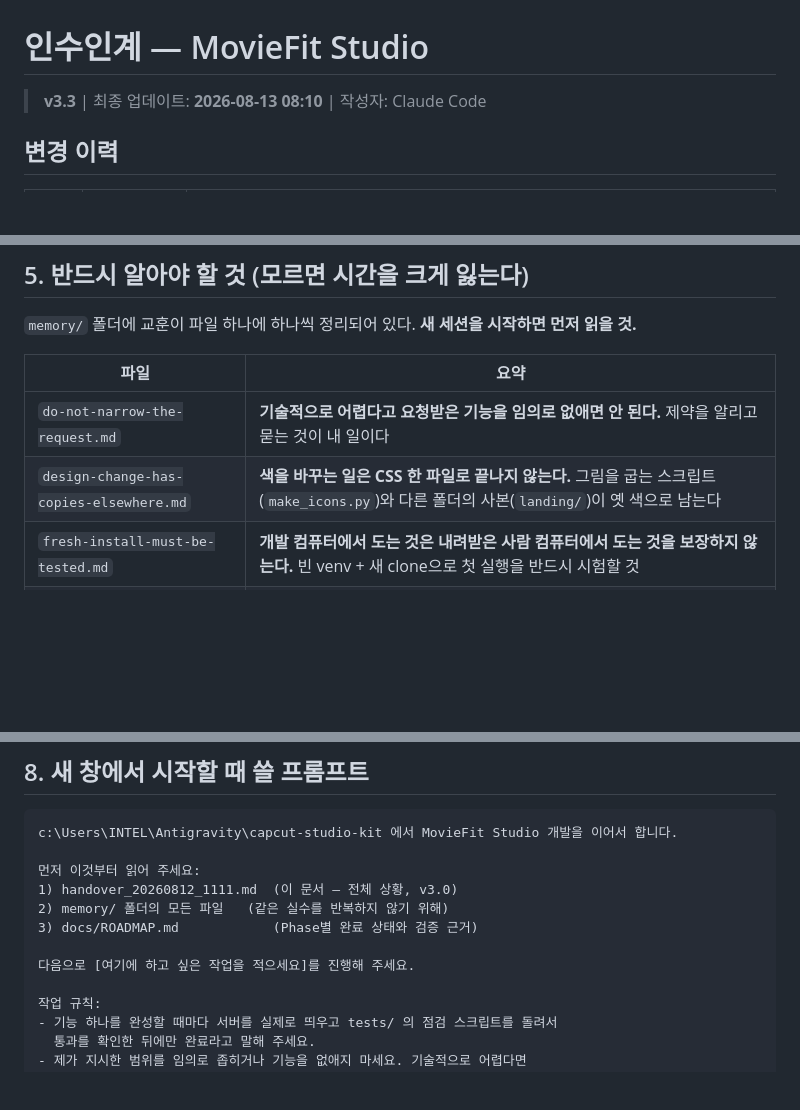
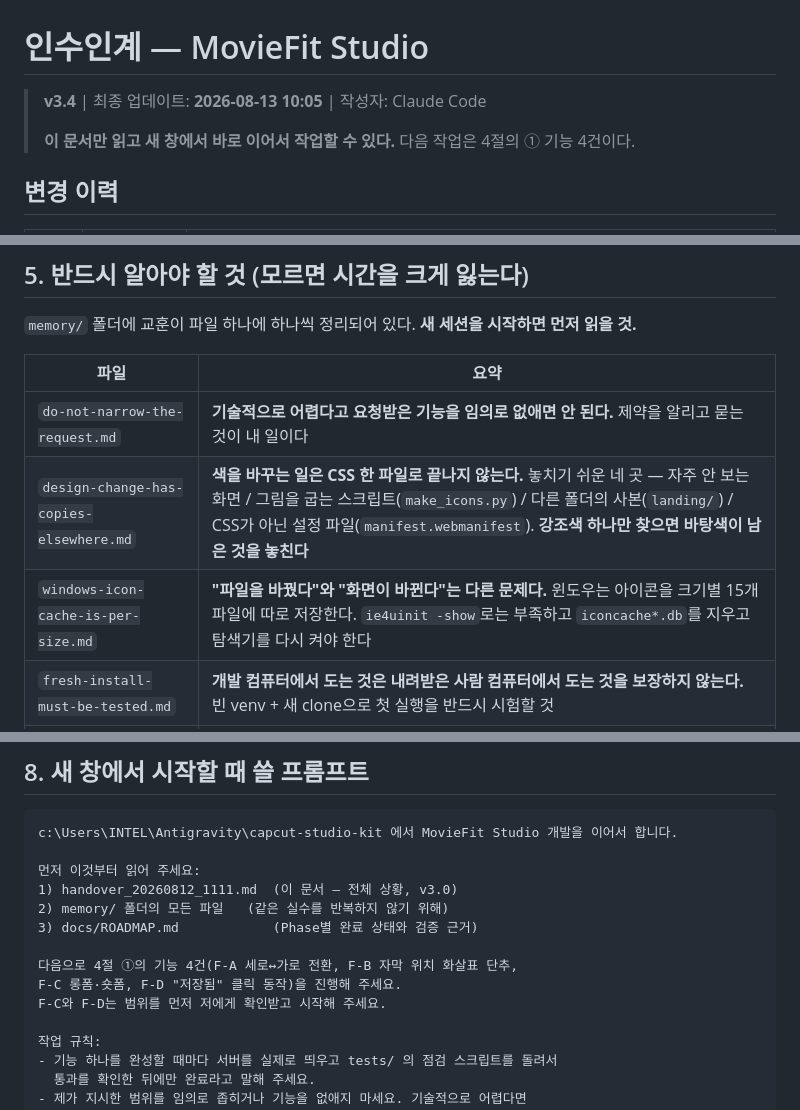
Before and after one commit to parkjikoon-hub/moviefit-studio, a Markdown page: handover_20260812_1111.md, 3 parts joined by grey strips. Rendered like a GitHub page; blank space fills up the shorter version.

Commit message:
인수인계 문서를 v3.4로 마감한다 (새 창에서 이어받을 수 있는 상태)
- 아이콘 저장소 교훈을 5절 목록에 추가한다. memory 폴더에는 있었으나 문서에서
  가리키지 않아 새 세션이 못 읽고 지나칠 수 있었다.
- 색 누락 지점이 두 곳으로 적혀 있던 것을 네 곳으로 고친다.
- 8절 시작 프롬프트에 다음 작업(기능 4건)을 미리 채워 그대로 붙여넣을 수 있게 한다.

Co-Authored-By: Claude Opus 5 (1M context) <noreply@anthropic.com>

```diff
--- a/handover_20260812_1111.md
+++ b/handover_20260812_1111.md
@@ -1,6 +1,8 @@
 # 인수인계 — MovieFit Studio
 
-> **v3.3** | 최종 업데이트: **2026-08-13 08:10** | 작성자: Claude Code
+> **v3.4** | 최종 업데이트: **2026-08-13 10:05** | 작성자: Claude Code
+>
+> **이 문서만 읽고 새 창에서 바로 이어서 작업할 수 있다.** 다음 작업은 4절의 ① 기능 4건이다.
 
 ## 변경 이력
 
@@ -201,7 +204,8 @@ v2.0 문서는 "개발본과 설치본이 다르다"고 경고했다. **v0.2.0
 | 파일 | 요약 |
 |------|------|
 | `do-not-narrow-the-request.md` | **기술적으로 어렵다고 요청받은 기능을 임의로 없애면 안 된다.** 제약을 알리고 묻는 것이 내 일이다 |
-| `design-change-has-copies-elsewhere.md` | **색을 바꾸는 일은 CSS 한 파일로 끝나지 않는다.** 그림을 굽는 스크립트(`make_icons.py`)와 다른 폴더의 사본(`landing/`)이 옛 색으로 남는다 |
+| `design-change-has-copies-elsewhere.md` | **색을 바꾸는 일은 CSS 한 파일로 끝나지 않는다.** 놓치기 쉬운 네 곳 — 자주 안 보는 화면 / 그림을 굽는 스크립트(`make_icons.py`) / 다른 폴더의 사본(`landing/`) / CSS가 아닌 설정 파일(`manifest.webmanifest`). **강조색 하나만 찾으면 바탕색이 남은 것을 놓친다** |
+| `windows-icon-cache-is-per-size.md` | **"파일을 바꿨다"와 "화면이 바뀐다"는 다른 문제다.** 윈도우는 아이콘을 크기별 15개 파일에 따로 저장한다. `ie4uinit -show`로는 부족하고 `iconcache*.db`를 지우고 탐색기를 다시 켜야 한다 |
 | `fresh-install-must-be-tested.md` | **개발 컴퓨터에서 도는 것은 내려받은 사람 컴퓨터에서 도는 것을 보장하지 않는다.** 빈 venv + 새 clone으로 첫 실행을 반드시 시험할 것 |
 | `embedded-python-bundling.md` | 설치 파일을 만들 때 `python311._pth` 함정 3가지 (`Lib` 누락 / `..` 누락 / BOM 금지) |
 | `bat-file-must-be-crlf.md` | `.bat` 파일은 줄바꿈이 CRLF여야 한다. LF면 cmd가 각 줄 앞글자를 잘라먹는다 |
@@ -325,7 +329,9 @@ c:\Users\INTEL\Antigravity\capcut-studio-kit 에서 MovieFit Studio 개발을
 2) memory/ 폴더의 모든 파일   (같은 실수를 반복하지 않기 위해)
 3) docs/ROADMAP.md            (Phase별 완료 상태와 검증 근거)
 
-다음으로 [여기에 하고 싶은 작업을 적으세요]를 진행해 주세요.
+다음으로 4절 ①의 기능 4건(F-A 세로↔가로 전환, F-B 자막 위치 화살표 단추,
+F-C 롱폼·숏폼, F-D "저장됨" 클릭 동작)을 진행해 주세요.
+F-C와 F-D는 범위를 먼저 저에게 확인받고 시작해 주세요.
 
 작업 규칙:
 - 기능 하나를 완성할 때마다 서버를 실제로 띄우고 tests/ 의 점검 스크립트를 돌려서
```
Also changed, not shown: other parts of handover_20260812_1111.md (+1 -0 lines).
